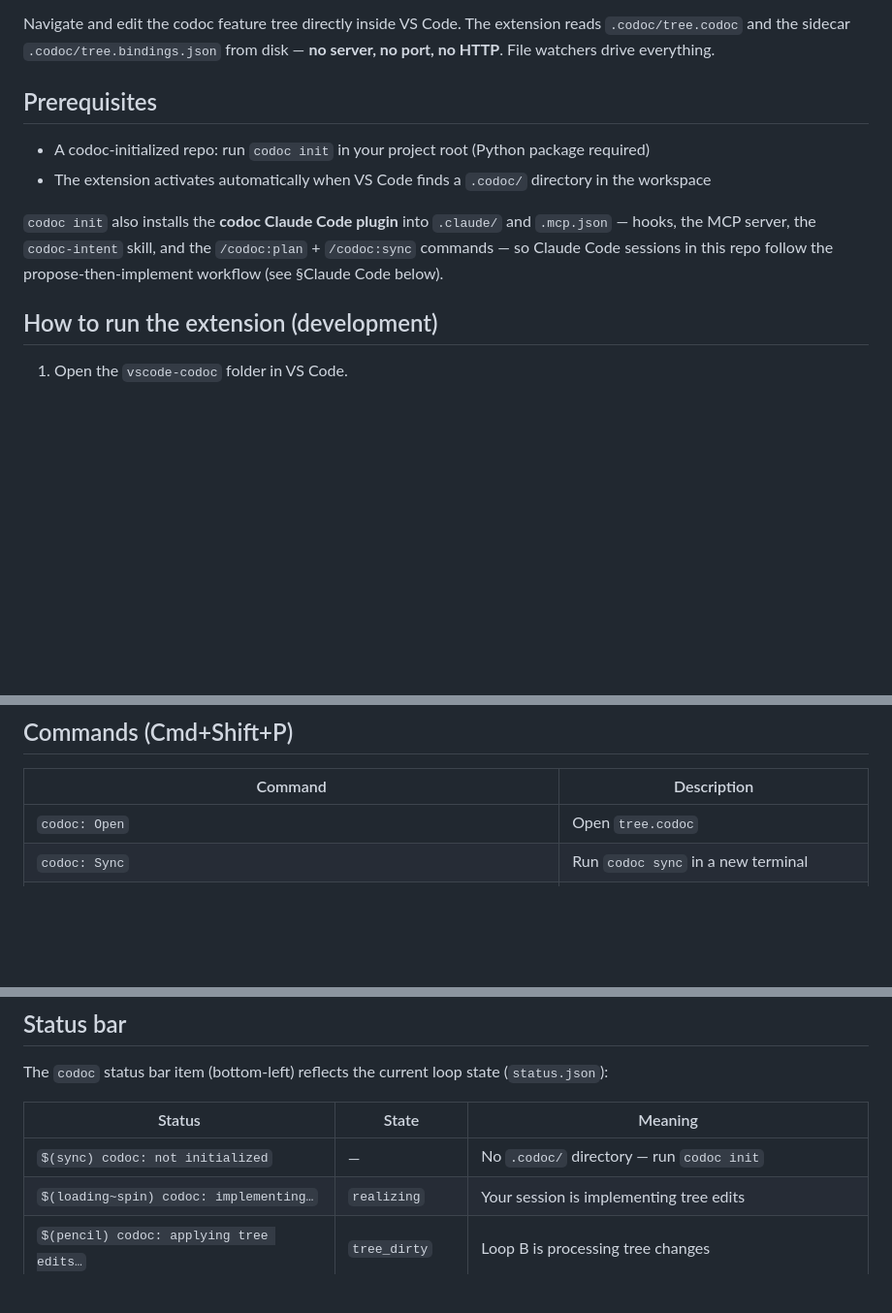
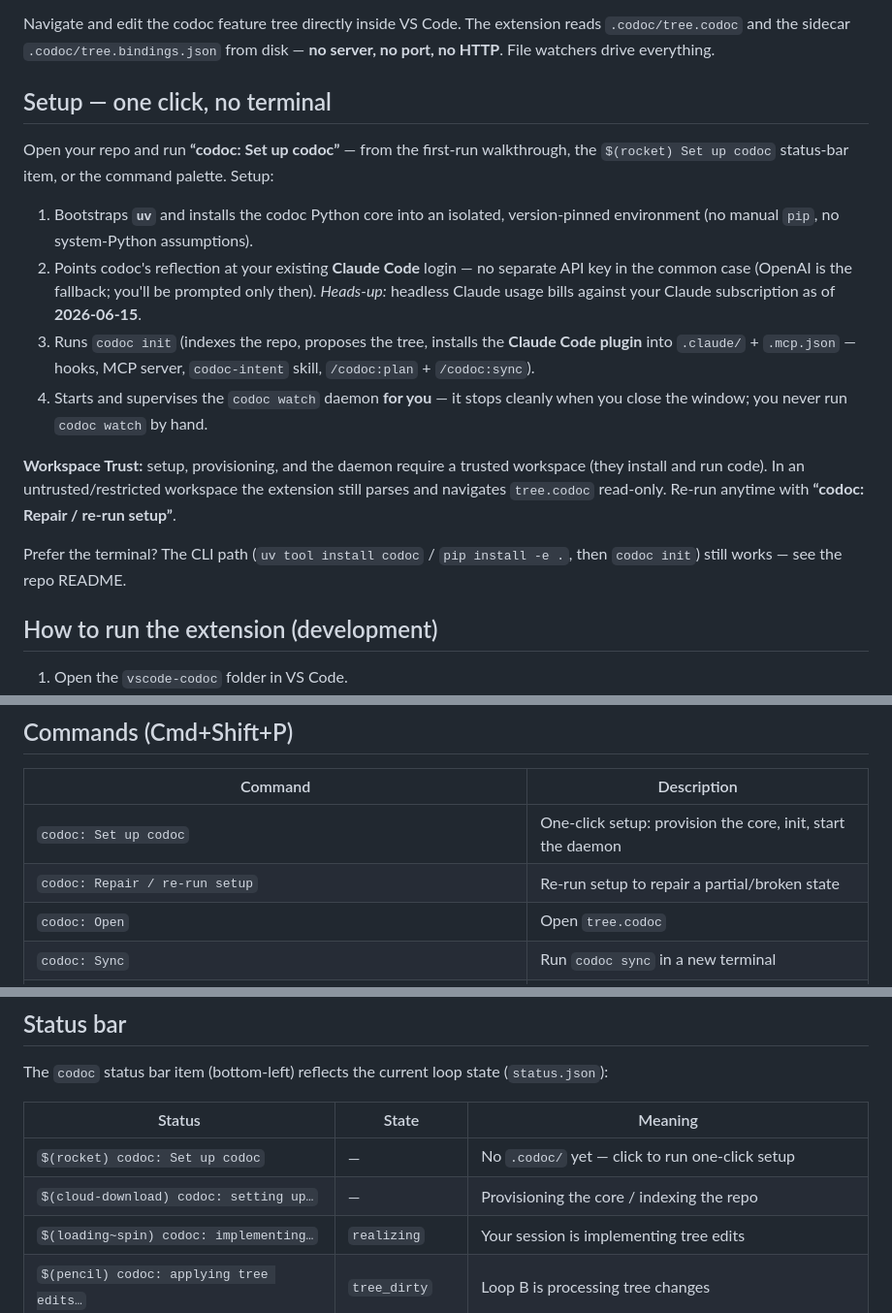
Before and after one commit to ryanyen2/CodeNav, a Markdown page: vscode-codoc/README.md, 3 parts joined by grey strips. Shown at 97% size. Drawn GitHub-style; blank space fills up the shorter version.

```diff
--- a/vscode-codoc/README.md
+++ b/vscode-codoc/README.md
@@ -4,15 +4,30 @@ Navigate and edit the codoc feature tree directly inside VS Code. The extension
 reads `.codoc/tree.codoc` and the sidecar `.codoc/tree.bindings.json` from disk —
 **no server, no port, no HTTP**. File watchers drive everything.
 
-## Prerequisites
+## Setup — one click, no terminal
 
-- A codoc-initialized repo: run `codoc init` in your project root (Python package required)
-- The extension activates automatically when VS Code finds a `.codoc/` directory in the workspace
+Open your repo and run **“codoc: Set up codoc”** — from the first-run walkthrough,
+the `$(rocket) Set up codoc` status-bar item, or the command palette. Setup:
 
-`codoc init` also installs the **codoc Claude Code plugin** into `.claude/` and
-`.mcp.json` — hooks, the MCP server, the `codoc-intent` skill, and the
-`/codoc:plan` + `/codoc:sync` commands — so Claude Code sessions in this repo
-follow the propose-then-implement workflow (see §Claude Code below).
+1. Bootstraps **`uv`** and installs the codoc Python core into an isolated,
+   version-pinned environment (no manual `pip`, no system-Python assumptions).
+2. Points codoc's reflection at your existing **Claude Code** login — no separate
+   API key in the common case (OpenAI is the fallback; you'll be prompted only
+   then). *Heads-up:* headless Claude usage bills against your Claude subscription
+   as of **2026-06-15**.
+3. Runs `codoc init` (indexes the repo, proposes the tree, installs the **Claude
+   Code plugin** into `.claude/` + `.mcp.json` — hooks, MCP server, `codoc-intent`
+   skill, `/codoc:plan` + `/codoc:sync`).
+4. Starts and supervises the `codoc watch` daemon **for you** — it stops cleanly
+   when you close the window; you never run `codoc watch` by hand.
+
+**Workspace Trust:** setup, provisioning, and the daemon require a trusted
+workspace (they install and run code). In an untrusted/restricted workspace the
+extension still parses and navigates `tree.codoc` read-only. Re-run anytime with
+**“codoc: Repair / re-run setup”**.
+
+Prefer the terminal? The CLI path (`uv tool install codoc` / `pip install -e .`,
+then `codoc init`) still works — see the repo README.
 
 ## How to run the extension (development)
 
@@ -150,6 +165,8 @@ codoc sync    # one-shot: apply tree edits, reflect code once, exit
 
 | Command | Description |
 |---|---|
+| `codoc: Set up codoc` | One-click setup: provision the core, init, start the daemon |
+| `codoc: Repair / re-run setup` | Re-run setup to repair a partial/broken state |
 | `codoc: Open` | Open `tree.codoc` |
 | `codoc: Sync` | Run `codoc sync` in a new terminal |
 | `codoc: Navigate to feature` | Jump to a feature line by title or id |
@@ -186,7 +203,8 @@ The `codoc` status bar item (bottom-left) reflects the current loop state
 
 | Status | State | Meaning |
 |---|---|---|
-| `$(sync) codoc: not initialized` | — | No `.codoc/` directory — run `codoc init` |
+| `$(rocket) codoc: Set up codoc` | — | No `.codoc/` yet — click to run one-click setup |
+| `$(cloud-download) codoc: setting up…` | — | Provisioning the core / indexing the repo |
 | `$(loading~spin) codoc: implementing…` | `realizing` | Your session is implementing tree edits |
 | `$(pencil) codoc: applying tree edits…` | `tree_dirty` | Loop B is processing tree changes |
 | `$(play) codoc: N to implement` | `awaiting_impl` | N directives queued in `realize.md` — run `/codoc:sync` |
```
Also changed, not shown: README.md (+34 -15 lines), docs/getting-started-claude-code.md (+12 -3 lines).
